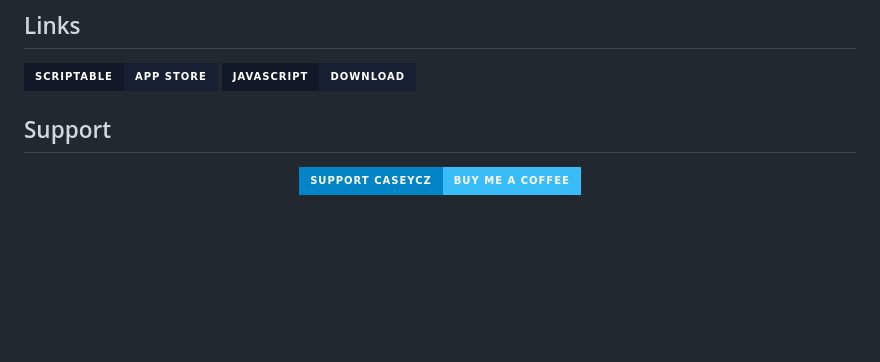
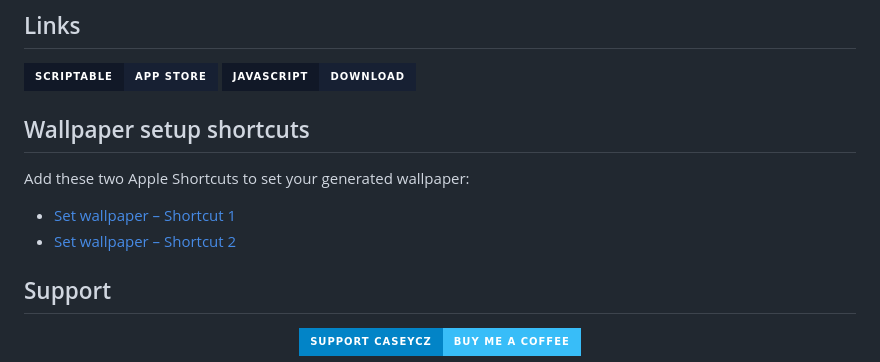
Before and after one commit to CaseyCZ/Scriptable, a Markdown page: apps/LockScreenGenerator/README_EN.md, the part around the change. Drawn GitHub-style; badges without logos; blank space fills up the shorter version.

Commit message:
Add wallpaper setup Shortcuts to LockScreen Generator documentation

```diff
--- a/apps/LockScreenGenerator/README_EN.md
+++ b/apps/LockScreenGenerator/README_EN.md
@@ -53,6 +53,14 @@ When the project started, we used [**LSWeather**](https://github.com/ajatkj/scri
   <a href="./LockScreenGenerator.js"><img src="https://img.shields.io/badge/JavaScript-Download-172033?style=for-the-badge&labelColor=111827" alt="Download JavaScript" /></a>
 </p>
 
+
+## Wallpaper setup shortcuts
+
+Add these two Apple Shortcuts to set your generated wallpaper:
+
+- [Set wallpaper – Shortcut 1](https://www.icloud.com/shortcuts/869bc40bbd494f5481b6c5ba1caab016)
+- [Set wallpaper – Shortcut 2](https://www.icloud.com/shortcuts/05f7231904014644a75cedb18c943545)
+
 ## Support
 
 <p align="center">
```
